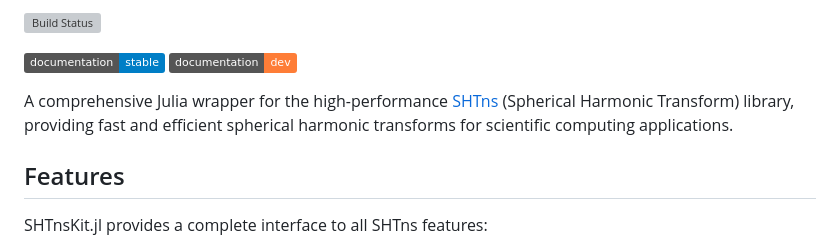
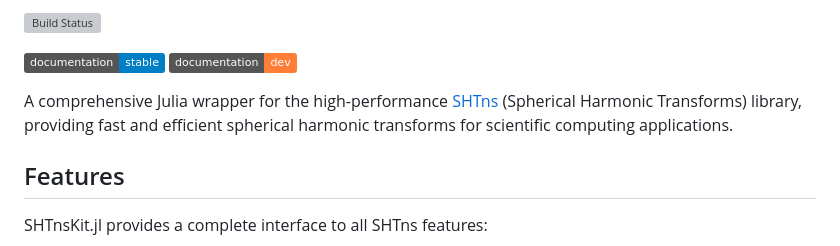
Before and after one commit to subhk/SphereTrans.jl, a Markdown page: README.md, the part around the change. GitHub-like rendering; badges without logos; grey boxes are pictures that could not be loaded.

```diff
--- a/README.md
+++ b/README.md
@@ -12,7 +12,7 @@
     </a>
 </p>
 
-A comprehensive Julia wrapper for the high-performance [SHTns](https://nschaeff.bitbucket.io/shtns/) (Spherical Harmonic Transform) library, providing fast and efficient spherical harmonic transforms for scientific computing applications.
+A comprehensive Julia wrapper for the high-performance [SHTns](https://nschaeff.bitbucket.io/shtns/) (Spherical Harmonic Transforms) library, providing fast and efficient spherical harmonic transforms for scientific computing applications.
 
 ## Features
 
```
